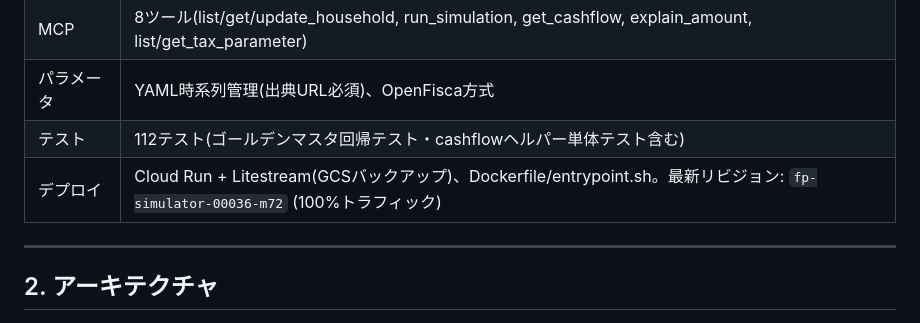
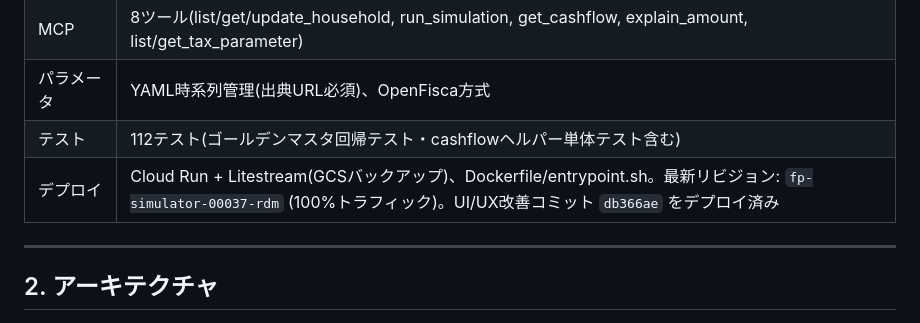
Before and after one commit to tatuki-1106-cloud/fp-simulator, a Markdown page: docs/引き継ぎ資料.md, the part around the change. Drawn GitHub-style.

Commit message:
UI改善のCloud Runデプロイ情報を更新
Co-authored-by: Copilot <223556219+Copilot@users.noreply.github.com>

```diff
--- a/docs/引き継ぎ資料.md
+++ b/docs/引き継ぎ資料.md
@@ -23,7 +23,7 @@ FP-UNIVライクな日本のライフプラン・シミュレーター。月次
 | MCP | 8ツール(list/get/update_household, run_simulation, get_cashflow, explain_amount, list/get_tax_parameter) |
 | パラメータ | YAML時系列管理(出典URL必須)、OpenFisca方式 |
 | テスト | 112テスト(ゴールデンマスタ回帰テスト・cashflowヘルパー単体テスト含む) |
-| デプロイ | Cloud Run + Litestream(GCSバックアップ)、Dockerfile/entrypoint.sh。最新リビジョン: `fp-simulator-00036-m72` (100%トラフィック) |
+| デプロイ | Cloud Run + Litestream(GCSバックアップ)、Dockerfile/entrypoint.sh。最新リビジョン: `fp-simulator-00037-rdm` (100%トラフィック)。UI/UX改善コミット `db366ae` をデプロイ済み |
 
 ---
 
```
